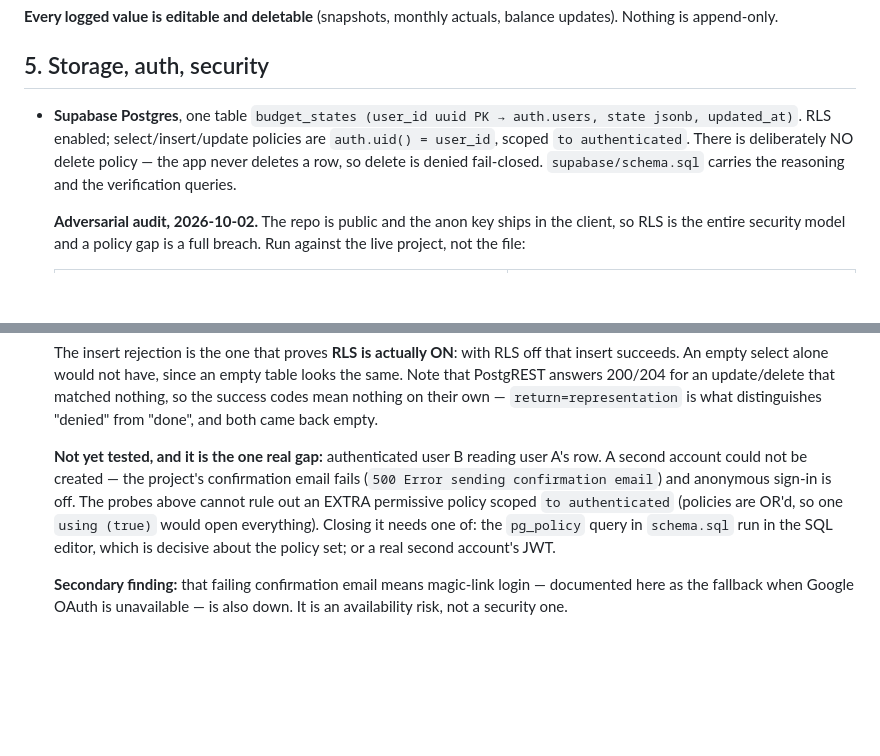
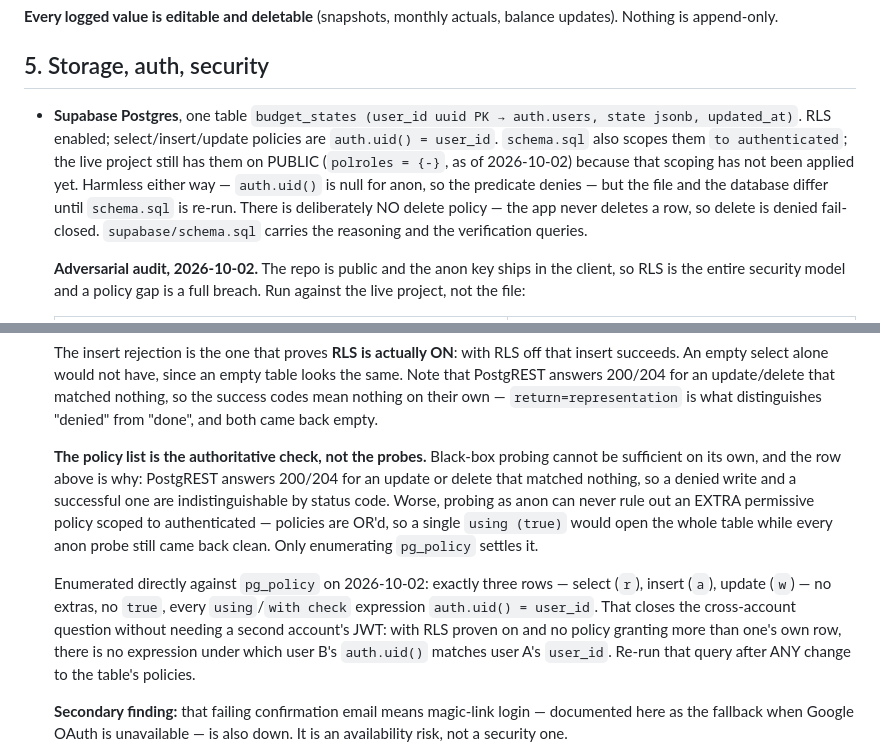
Before and after one commit to ethanrkey/new-budget-app, a Markdown page: PROJECT_SPEC.md, 2 parts joined by grey strips. Drawn GitHub-style; blank space fills up the shorter version.

Commit message:
Spec: record the pg_policy enumeration as the authoritative RLS check
Enumerated live on 2026-10-02: exactly three policies — select, insert,
update — no extras, no `true`, every expression auth.uid() = user_id.
That closes the cross-account question without a second account's JWT:
RLS is proven on, and no policy grants more than one's own row, so there
is no expression under which user B's auth.uid() matches user A's row.

Records WHY the policy list is authoritative and black-box probing is
not, keeping the trap prominent: PostgREST answers 200/204 for an update
or delete that matched nothing, so denied and done are indistinguishable
by status code — and probing as anon can never rule out an extra
permissive policy scoped to authenticated, since policies are OR'd.

Also corrects a claim I made in the previous commit. The enumeration
shows polroles = {-}, which is PUBLIC, not authenticated: the `to
authenticated` scoping exists only in schema.sql and has not been applied
to the live project. It denies either way, because auth.uid() is null for
anon, but the file and the database differ until schema.sql is re-run and
the spec now says so.

Co-Authored-By: Claude Opus 5 <noreply@anthropic.com>
Claude-Session: https://claude.ai/code/session_014RXrbxHi3PGPDUTQj5hTbn

```diff
--- a/PROJECT_SPEC.md
+++ b/PROJECT_SPEC.md
@@ -194,8 +194,12 @@ balance updates). Nothing is append-only.
 ## 5. Storage, auth, security
 
 - **Supabase Postgres**, one table `budget_states (user_id uuid PK → auth.users, state jsonb, updated_at)`.
-  RLS enabled; select/insert/update policies are `auth.uid() = user_id`,
-  scoped `to authenticated`. There is deliberately NO delete policy — the app
+  RLS enabled; select/insert/update policies are `auth.uid() = user_id`.
+  `schema.sql` also scopes them `to authenticated`; the live project still
+  has them on PUBLIC (`polroles = {-}`, as of 2026-10-02) because that
+  scoping has not been applied yet. Harmless either way — `auth.uid()` is
+  null for anon, so the predicate denies — but the file and the database
+  differ until `schema.sql` is re-run. There is deliberately NO delete policy — the app
   never deletes a row, so delete is denied fail-closed. `supabase/schema.sql`
   carries the reasoning and the verification queries.
 
@@ -219,14 +223,22 @@ balance updates). Nothing is append-only.
   their own — `return=representation` is what distinguishes "denied" from
   "done", and both came back empty.
 
-  **Not yet tested, and it is the one real gap:** authenticated user B
-  reading user A's row. A second account could not be created — the project's
-  confirmation email fails (`500 Error sending confirmation email`) and
-  anonymous sign-in is off. The probes above cannot rule out an EXTRA
-  permissive policy scoped `to authenticated` (policies are OR'd, so one
-  `using (true)` would open everything). Closing it needs one of: the
-  `pg_policy` query in `schema.sql` run in the SQL editor, which is decisive
-  about the policy set; or a real second account's JWT.
+  **The policy list is the authoritative check, not the probes.** Black-box
+  probing cannot be sufficient on its own, and the row above is why:
+  PostgREST answers 200/204 for an update or delete that matched nothing, so
+  a denied write and a successful one are indistinguishable by status code.
+  Worse, probing as anon can never rule out an EXTRA permissive policy
+  scoped to authenticated — policies are OR'd, so a single `using (true)`
+  would open the whole table while every anon probe still came back clean.
+  Only enumerating `pg_policy` settles it.
+
+  Enumerated directly against `pg_policy` on 2026-10-02: exactly three
+  rows — select (`r`), insert (`a`), update (`w`) — no extras, no `true`,
+  every `using`/`with check` expression `auth.uid() = user_id`. That closes
+  the cross-account question without needing a second account's JWT: with
+  RLS proven on and no policy granting more than one's own row, there is no
+  expression under which user B's `auth.uid()` matches user A's `user_id`.
+  Re-run that query after ANY change to the table's policies.
 
   **Secondary finding:** that failing confirmation email means magic-link
   login — documented here as the fallback when Google OAuth is unavailable —
```
